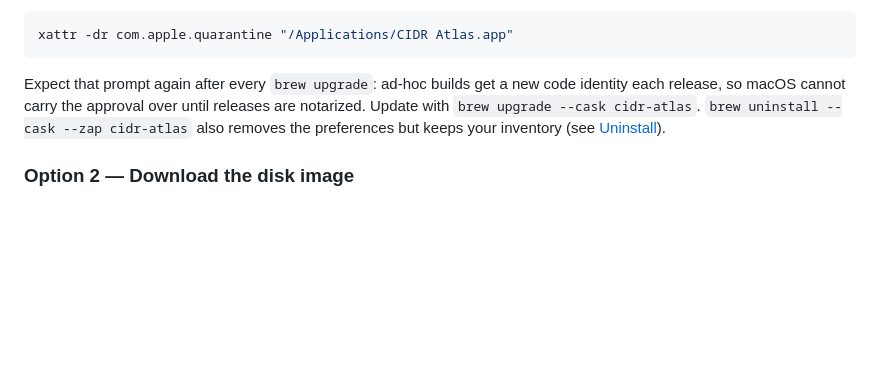
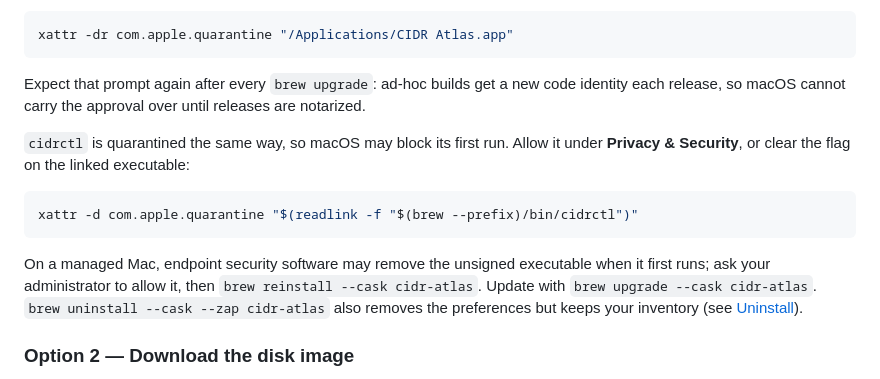
Before and after one commit to sergio-farfan/cidr-atlas, a Markdown page: README.md, the part around the change. Drawn GitHub-style; blank space fills up the shorter version.

````diff
--- a/README.md
+++ b/README.md
@@ -53,8 +53,18 @@ xattr -dr com.apple.quarantine "/Applications/CIDR Atlas.app"
 ```
 
 Expect that prompt again after every `brew upgrade`: ad-hoc builds get a new code identity
-each release, so macOS cannot carry the approval over until releases are notarized. Update
-with `brew upgrade --cask cidr-atlas`. `brew uninstall --cask --zap cidr-atlas` also removes
+each release, so macOS cannot carry the approval over until releases are notarized.
+
+`cidrctl` is quarantined the same way, so macOS may block its first run. Allow it under
+**Privacy & Security**, or clear the flag on the linked executable:
+
+```bash
+xattr -d com.apple.quarantine "$(readlink -f "$(brew --prefix)/bin/cidrctl")"
+```
+
+On a managed Mac, endpoint security software may remove the unsigned executable when it
+first runs; ask your administrator to allow it, then `brew reinstall --cask cidr-atlas`.
+Update with `brew upgrade --cask cidr-atlas`. `brew uninstall --cask --zap cidr-atlas` also removes
 the preferences but keeps your inventory (see [Uninstall](#uninstall)).
 
 ### Option 2 — Download the disk image
````
Also changed, not shown: PROJECT.md (+8 -6 lines), dev-to-article.md (+12 -4 lines).
